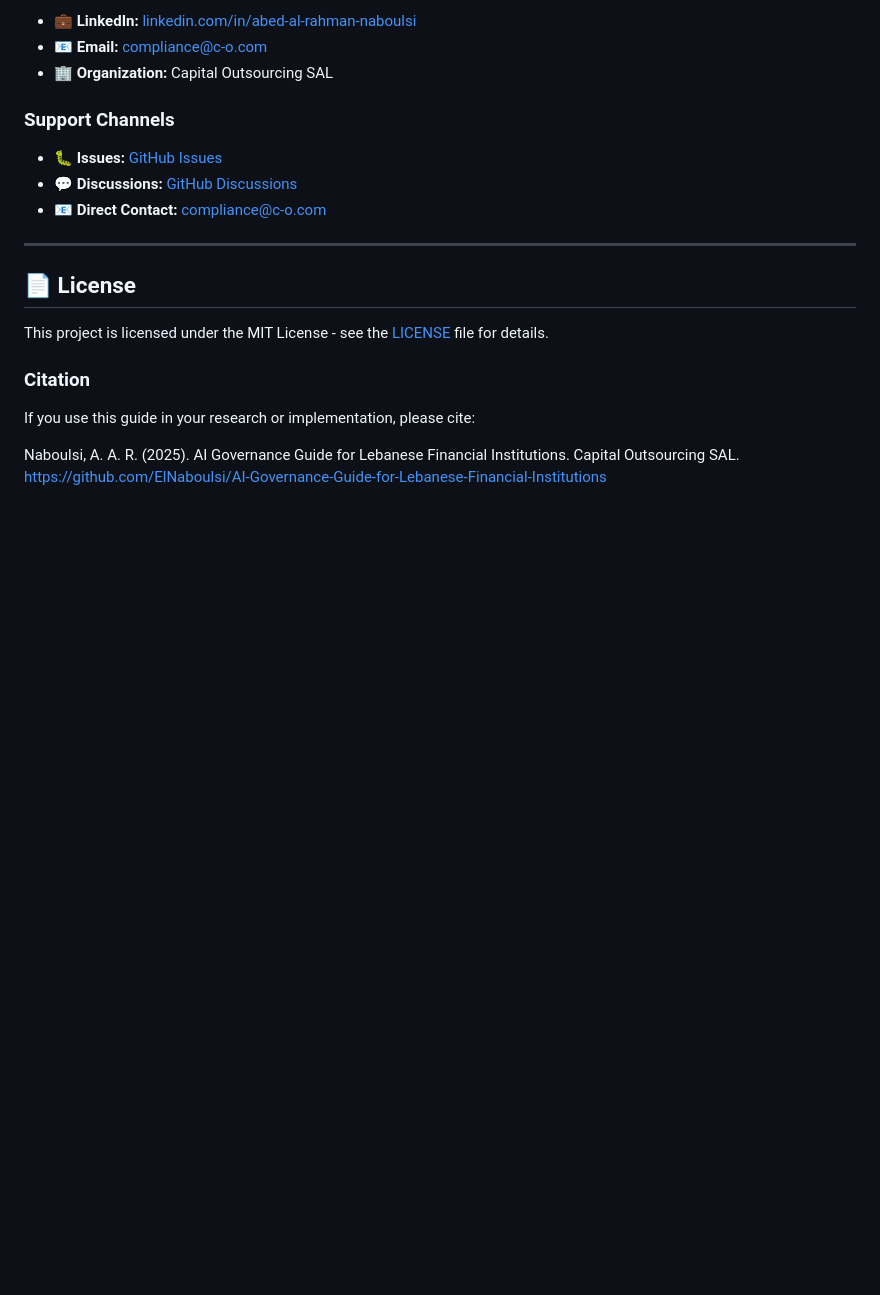
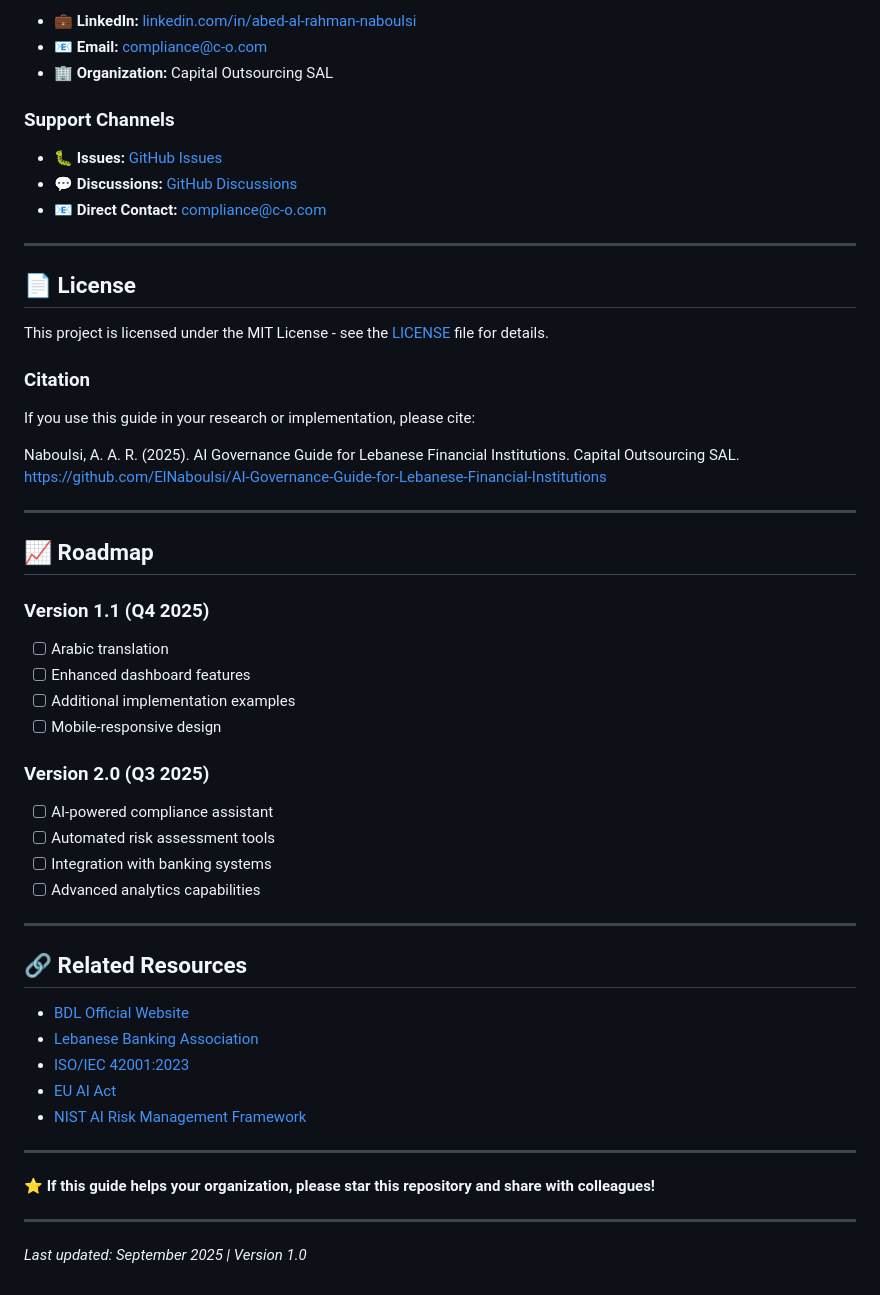
Before and after one commit to ElNaboulsi/AI-Governance-Guide-for-Lebanese-Financial-Institutions, a Markdown page: README.md, the part around the change. Drawn GitHub-style; blank space fills up the shorter version.

```diff
--- a/README.md
+++ b/README.md
@@ -196,3 +196,37 @@ If you use this guide in your research or implementation, please cite:
 
 Naboulsi, A. A. R. (2025). AI Governance Guide for Lebanese Financial Institutions.
 Capital Outsourcing SAL. https://github.com/ElNaboulsi/AI-Governance-Guide-for-Lebanese-Financial-Institutions
+
+---
+
+## 📈 **Roadmap**
+
+### **Version 1.1 (Q4 2025)**
+- [ ] Arabic translation
+- [ ] Enhanced dashboard features
+- [ ] Additional implementation examples
+- [ ] Mobile-responsive design
+
+### **Version 2.0 (Q3 2025)**
+- [ ] AI-powered compliance assistant
+- [ ] Automated risk assessment tools
+- [ ] Integration with banking systems
+- [ ] Advanced analytics capabilities
+
+---
+
+## 🔗 **Related Resources**
+
+- [BDL Official Website](https://www.bdl.gov.lb)
+- [Lebanese Banking Association](https://www.abl.org.lb)
+- [ISO/IEC 42001:2023](https://www.iso.org/standard/81230.html)
+- [EU AI Act](https://eur-lex.europa.eu/eli/reg/2024/1689/oj)
+- [NIST AI Risk Management Framework](https://www.nist.gov/itl/ai-risk-management-framework)
+
+---
+
+**⭐ If this guide helps your organization, please star this repository and share with colleagues!**
+
+---
+
+*Last updated: September 2025 | Version 1.0*
```
